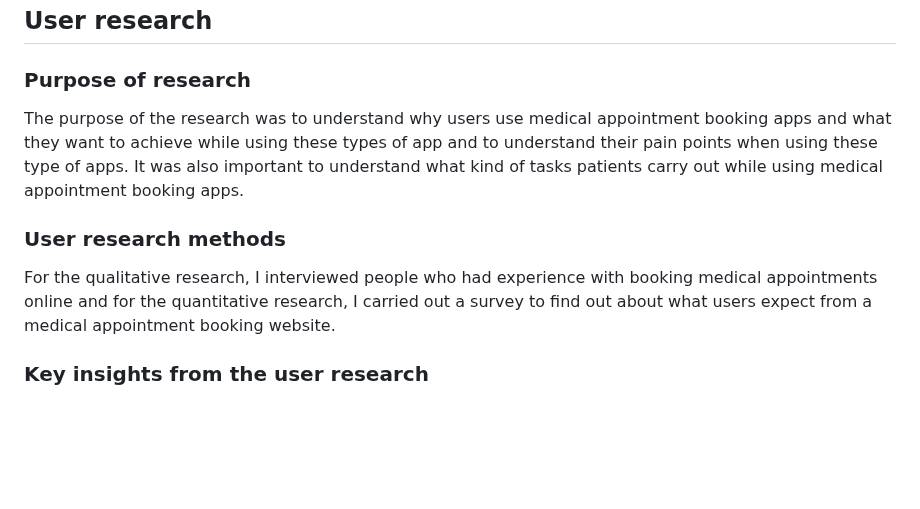
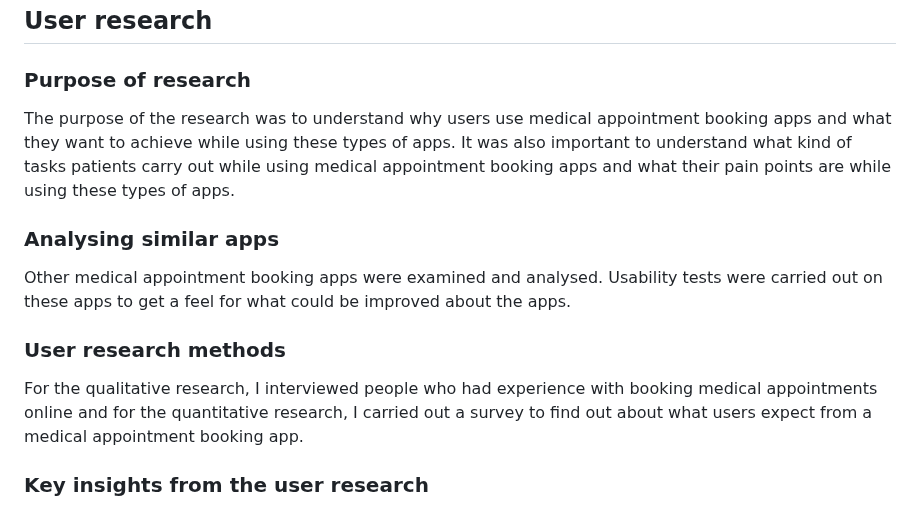
Before and after one commit to CatherineP37/Appointment-booker, a Markdown page: README.md, the part around the change. GitHub-like rendering; blank space fills up the shorter version.

Commit message:
Edit "User research" section of README.md

```diff
--- a/README.md
+++ b/README.md
@@ -43,11 +43,15 @@ The app provides authentication, accounts and role based permissions. Patients c
 
 ### Purpose of research
 
-The purpose of the research was to understand why users use medical appointment booking apps and what they want to achieve while using these types of app and to understand their pain points when using these type of apps. It was also important to understand what kind of tasks patients carry out while using medical appointment booking apps.
+The purpose of the research was to understand why users use medical appointment booking apps and what they want to achieve while using these types of apps. It was also important to understand what kind of tasks patients carry out while using medical appointment booking apps and what their pain points are while using these types of apps.
+
+### Analysing similar apps
+
+Other medical appointment booking apps were examined and analysed. Usability tests were carried out on these apps to get a feel for what could be improved about the apps.
 
 ### User research methods
 
-For the qualitative research, I interviewed people who had experience with booking medical appointments online and for the quantitative research, I carried out a survey to find out about what users expect from a medical appointment booking website.
+For the qualitative research, I interviewed people who had experience with booking medical appointments online and for the quantitative research, I carried out a survey to find out about what users expect from a medical appointment booking app.
 
 ### Key insights from the user research
 
```
